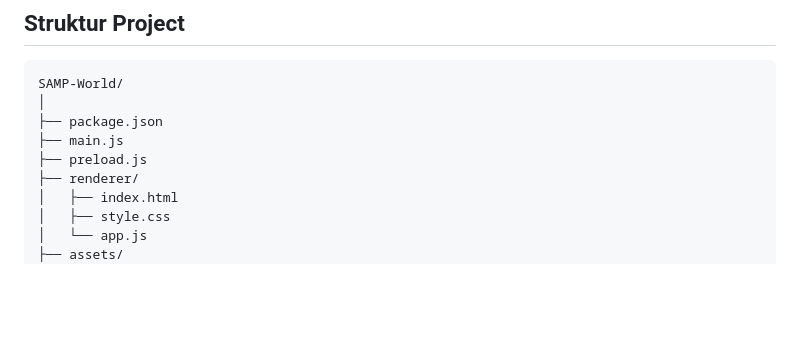
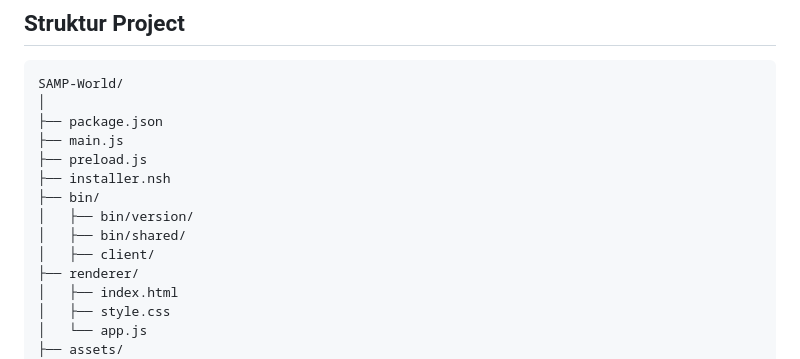
Before and after one commit to derrick0930/SAMP-World, a Markdown page: README.md, the part around the change. Rendered like a GitHub page; blank space fills up the shorter version.

```diff
--- a/README.md
+++ b/README.md
@@ -20,6 +20,11 @@ SAMP-World/
 ├── package.json
 ├── main.js
 ├── preload.js
+├── installer.nsh
+├── bin/
+│   ├── bin/version/
+│   ├── bin/shared/
+│   ├── client/
 ├── renderer/
 │   ├── index.html
 │   ├── style.css
```
